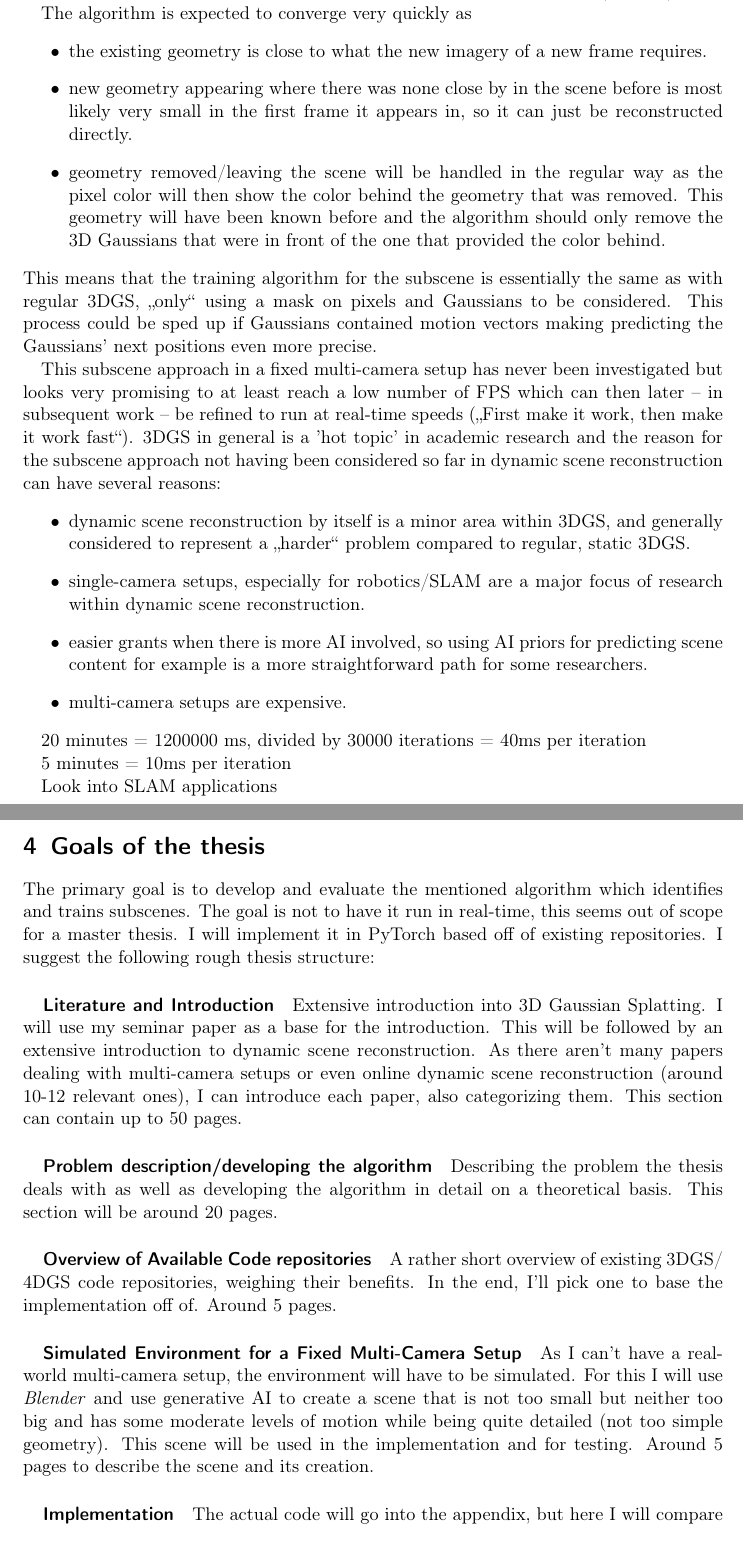
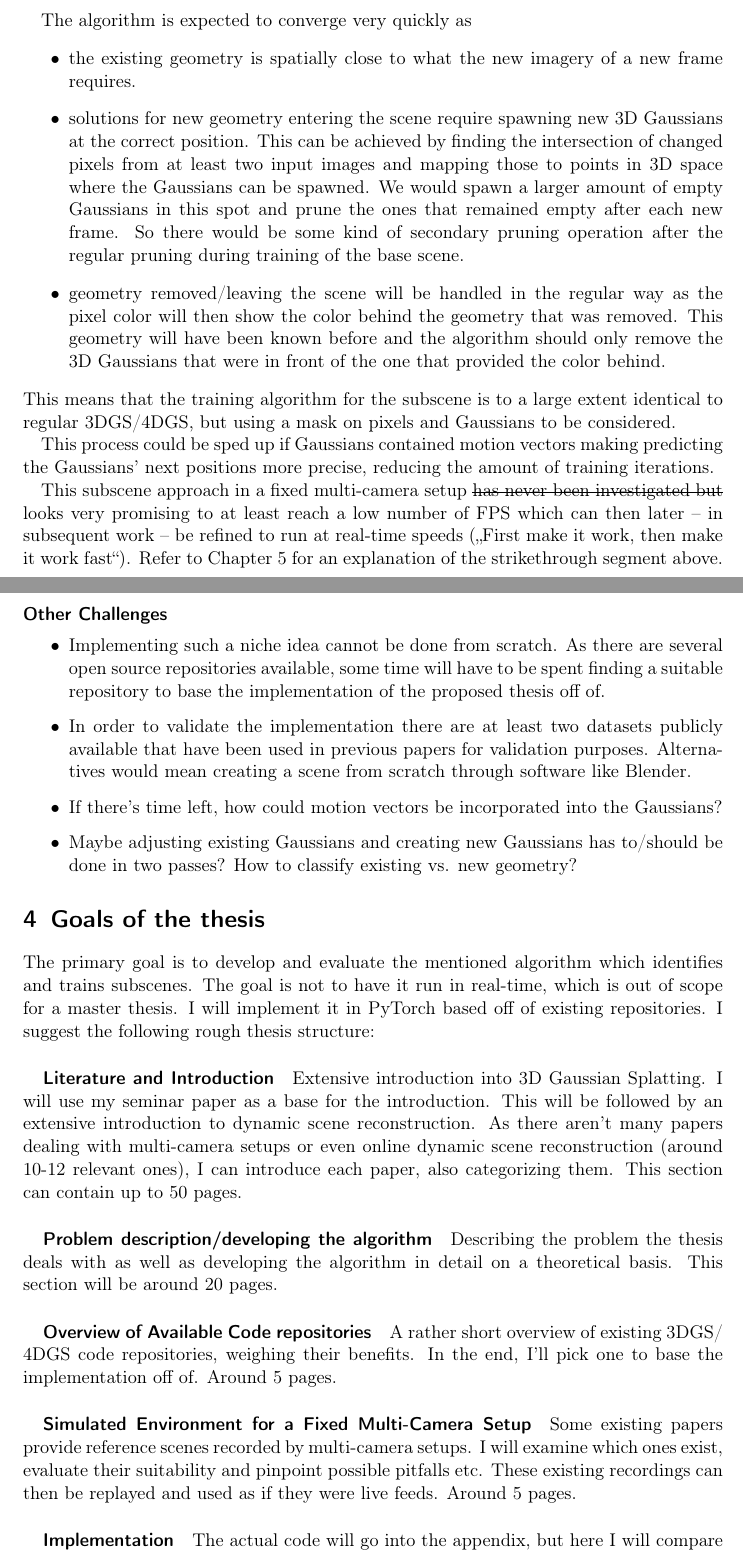
Before and after one commit to 8192K/master_thesis, a LaTeX thesis (01_proposal/tex/proposal_masterthesis_frehmel.tex, which reads 01_proposal/tex/AIGpaper.cls, 01_proposal/tex/chapters/03_problem.tex, 01_proposal/tex/chapters/04_goals.tex): two parts of pages 6 and 7 of 10 before the commit and two parts of pages 6 and 7 of 11 after it, joined at a grey line, cut so that both start at the same text. Compiled offline with pdfLaTeX.

Commit message:
Finished the proposal at least to have all thoughts in writing

```diff
--- a/01_proposal/tex/AIGpaper.cls
+++ b/01_proposal/tex/AIGpaper.cls
@@ -409,7 +409,7 @@
                     \else
                         \ifproposal%
                             \ifenglish%
-                                Thesis Proposal
+                                Thesis Proposal (now obsolete)
                             \else
                                 Exposé
                             \fi
--- a/01_proposal/tex/chapters/03_problem.tex
+++ b/01_proposal/tex/chapters/03_problem.tex
@@ -12,27 +9,28 @@ In a first step, though, the space covered by the fixed multi-camera setup is tr
 
 The input imagery for a subscene are frame-to-frame pixel changes from the new frame to the previous frame (for each camera). This is explicitly not a difference image, as the input image would contain pixels that did change over two consecutive frames holding their changed RGB value. The rest of the pixels would be encoded as 'unset' and be ignored during subscene reconstruction.
 
-During the forward pass of subscene reconstruction, only the set pixels (the ones not to be ignored) are considered and the loss function only compares the set pixels in rendered and input images before heading into the backward pass. Also in the backward pass, only Gaussians behind set pixels are considered - this is provided by 3DGS out of the box. All other Gaussians would not be touched during gradient descent (\enquote{frozen}).
+During the forward pass of subscene reconstruction, only the set pixels (the ones not to be ignored) are considered and the loss function only compares the set pixels in rendered and input images before heading into the backward pass. Also in the backward pass, only Gaussians behind set pixels are considered - this is provided by 3DGS out of the box. All other Gaussians would not be touched during gradient descent (\enquote{frozen}).\vspace*{1em}
 
 The algorithm is expected to converge very quickly as
 \begin{itemize}
-	\item the existing geometry is close to what the new imagery of a new frame requires.
-	\item new geometry appearing where there was none close by in the scene before is most likely very small in the first frame it appears in, so it can just be reconstructed directly.
+	\item the existing geometry is spatially close to what the new imagery of a new frame requires.
+	%\item new geometry appearing where there was none close by in the scene before is most likely very small in the first frame it appears in, so it can just be reconstructed directly.
+	\item solutions for new geometry entering the scene require spawning new 3D Gaussians at the correct position. This can be achieved by finding the intersection of changed pixels from at least two input images and mapping those to points in 3D space where the Gaussians can be spawned. We would spawn a larger amount of empty Gaussians in this spot and prune the ones that remained empty after each new frame. So there would be some kind of secondary pruning operation after the regular pruning during training of the base scene.
 	\item geometry removed/leaving the scene will be handled in the regular way as the pixel color will then show the color behind the geometry that was removed. This geometry will have been known before and the algorithm should only remove the 3D Gaussians that were in front of the one that provided the color behind.
 \end{itemize}
-This means that the training algorithm for the subscene is essentially the same as with regular 3DGS, \enquote{only} using a mask on pixels and Gaussians to be considered. This process could be sped up if Gaussians contained motion vectors making predicting the Gaussians' next positions even more precise.
+This means that the training algorithm for the subscene is to a large extent identical to regular 3DGS/4DGS, but using a mask on pixels and Gaussians to be considered.
 
-This subscene approach in a fixed multi-camera setup has never been investigated but looks very promising to at least reach a low number of FPS which can then later -- in subsequent work -- be refined to run at real-time speeds (\enquote{First make it work, then make it work fast}). 3DGS in general is a 'hot topic' in academic research and the reason for the subscene approach not having been considered so far in dynamic scene reconstruction can have several reasons:
+This process could be sped up if Gaussians contained motion vectors making predicting the Gaussians' next positions more precise, reducing the amount of training iterations.
+
+This subscene approach in a fixed multi-camera setup \st{has never been investigated but} looks very promising to at least reach a low number of FPS which can then later -- in subsequent work -- be refined to run at real-time speeds (\enquote{First make it work, then make it work fast}). Refer to Chapter \ref{ch:decogs} for an explanation of the strikethrough segment above.
+
+\paragraph{Other Challenges}
 \begin{itemize}
-	\item dynamic scene reconstruction by itself is a minor area within 3DGS, and generally considered to represent a \enquote{harder} problem compared to regular, static 3DGS.
-	\item single-camera setups, especially for robotics/SLAM are a major focus of research within dynamic scene reconstruction.
-	\item easier grants when there is more AI involved, so using AI priors for predicting scene content for example is a more straightforward path for some researchers.
-	\item multi-camera setups are expensive.
+	\item Implementing such a niche idea cannot be done from scratch. As there are several open source repositories available, some time will have to be spent finding a suitable repository to base the implementation of the proposed thesis off of.
+	\item In order to validate the implementation there are at least two datasets publicly available that have been used in previous papers for validation purposes. Alternatives would mean creating a scene from scratch through software like Blender.
+	\item If there's time left, how could motion vectors be incorporated into the Gaussians?
+	\item Maybe adjusting existing Gaussians and creating new Gaussians has to/should be done in two passes? How to classify existing vs. new geometry?
 \end{itemize}
-
-
-
-%So this proposal is essentially about improving 4DGS to work under real-time constraints. This means we have a static 3D scene that is first being learned using the unmodified, regular 3DGS algorithm\footnote{Which iteration of the algorithm has still to be decided}. Here we can see why it is important to work with fixed multi-camera setups in real-time settings. With fixed cameras, the camera's field of view can't change, the camera matrix is always the same and it's thus simple to create differences between two subsequent captured images.
 
 
 
@@ -55,11 +53,11 @@ This subscene approach in a fixed multi-camera setup has never been investigated
 
 
 
-20 minutes = 1200000 ms, divided by 30000 iterations = 40ms per iteration
+%20 minutes = 1200000 ms, divided by 30000 iterations = 40ms per iteration
 
-5 minutes = 10ms per iteration
+%5 minutes = 10ms per iteration
 
-Look into SLAM applications
+%Look into SLAM applications
 
 %Für weitere Informationen zum Darstellen von Argumentationsgraphen, siehe\footnote{\tiny\ttfamily\url{https://github.com/aig-hagen/tikz_argumentation/blob/main/argumentation-doc.pdf}}.
 
--- a/01_proposal/tex/chapters/04_goals.tex
+++ b/01_proposal/tex/chapters/04_goals.tex
@@ -1,7 +1,7 @@
 \section{Goals of the thesis}
 %\todo[inline,caption={}]{In this section, describe what are the plans and goals for the thesis. Contributions are existing in many forms. Generally, as time for thesis is quite short, we recommend to be conservative with settings goals.}
 
-The primary goal is to develop and evaluate the mentioned algorithm which identifies and trains subscenes. The goal is not to have it run in real-time, this seems out of scope for a master thesis. I will implement it in PyTorch based off of existing repositories. I suggest the following rough thesis structure:
+The primary goal is to develop and evaluate the mentioned algorithm which identifies and trains subscenes. The goal is not to have it run in real-time, which is out of scope for a master thesis. I will implement it in PyTorch based off of existing repositories. I suggest the following rough thesis structure:
 
 \subparagraph{Literature and Introduction} Extensive introduction into 3D Gaussian Splatting. I will use my seminar paper as a base for the introduction. This will be followed by an extensive introduction to dynamic scene reconstruction. As there aren't many papers dealing with multi-camera setups or even online dynamic scene reconstruction (around 10-12 relevant ones), I can introduce each paper, also categorizing them. This section can contain up to 50 pages.
 
@@ -9,7 +9,8 @@ The primary goal is to develop and evaluate the mentioned algorithm which identi
 
 \subparagraph{Overview of Available Code repositories} A rather short overview of existing 3DGS/\allowbreak 4DGS code repositories, weighing their benefits. In the end, I'll pick one to base the implementation off of. Around 5 pages.
 
-\subparagraph{Simulated Environment for a Fixed Multi-Camera Setup} As I can't have a real-world multi-camera setup, the environment will have to be simulated. For this I will use \textit{Blender} and use generative AI to create a scene that is not too small but neither too big and has some moderate levels of motion while being quite detailed (not too simple geometry). This scene will be used in the implementation and for testing. Around 5 pages to describe the scene and its creation.
+\subparagraph{Simulated Environment for a Fixed Multi-Camera Setup} Some existing papers provide reference scenes recorded by multi-camera setups. I will examine which ones exist, evaluate their suitability and pinpoint possible pitfalls etc. These existing recordings can then be replayed and used as if they were live feeds. Around 5 pages.
+%As I can't have a real-world multi-camera setup, the environment will have to be simulated. For this I will use \textit{Blender} and use generative AI to create a scene that is not too small but neither too big and has some moderate levels of motion while being quite detailed (not too simple geometry). This scene will be used in the implementation and for testing. Around 5 pages to describe the scene and its creation.
 
 \subparagraph{Implementation} The actual code will go into the appendix, but here I will compare the theoretical foundations of the algorithm from the 'Problem description/developing the algorithm' chapter with the implementation details. Around 10 pages.
 
--- a/01_proposal/tex/proposal_masterthesis_frehmel.tex
+++ b/01_proposal/tex/proposal_masterthesis_frehmel.tex
@@ -15,6 +15,7 @@
 \usepackage{tikz}                          % creating graphs and other structures
 \usepackage{todonotes} % for TODOs
 \usepackage{csquotes}
+\usepackage{soul}
 
 
 %%%% Enviroments for theorems, propositions, definitions, ....
```
Also changed, not shown: 01_proposal/tex/chapters/01_introduction.tex (+2 -2 lines), 01_proposal/tex/chapters/02_background.tex (+9 -8 lines), 01_proposal/tex/chapters/05_misc.tex (+6 -0 lines), 01_proposal/tex/references.bib (+10 -0 lines), 01_proposal/tex/proposal_masterthesis_frehmel.pdf (added), 01_proposal/tex/chapters/03_problem.tex (9 more changed lines), 01_proposal/tex/chapters/04_goals.tex (2 more changed lines), 1 other file.
